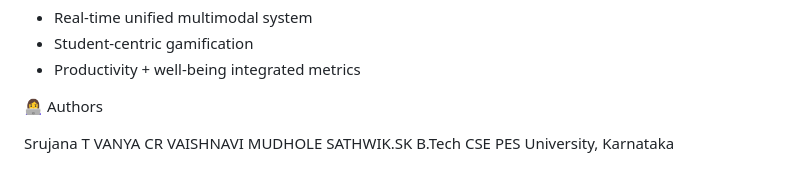
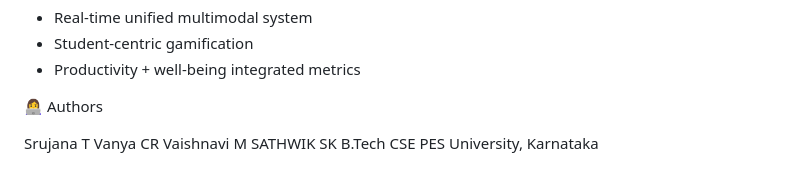
Before and after one commit to vanyacr/Mindflow, a Markdown page: README.md, the part around the change. Rendered like a GitHub page.

Commit message:
Format authors list in README.md

```diff
--- a/README.md
+++ b/README.md
@@ -295,6 +295,9 @@ Our improvement:
 
 👩‍💻 Authors
 
-Srujana T    VANYA CR   VAISHNAVI MUDHOLE SATHWIK.SK
+Srujana T
+Vanya CR
+Vaishnavi M
+SATHWIK SK
 B.Tech CSE
 PES University, Karnataka
```
